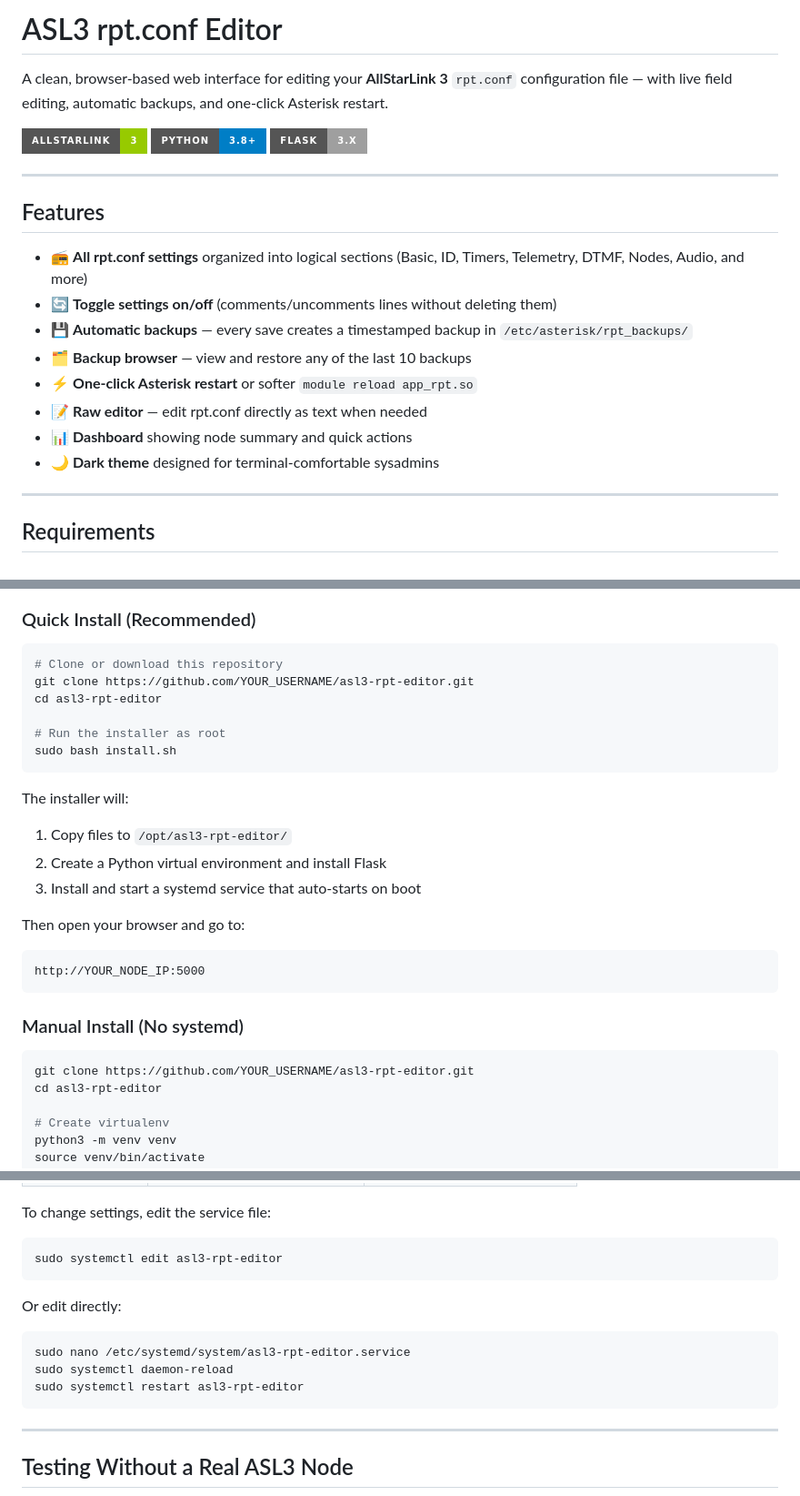
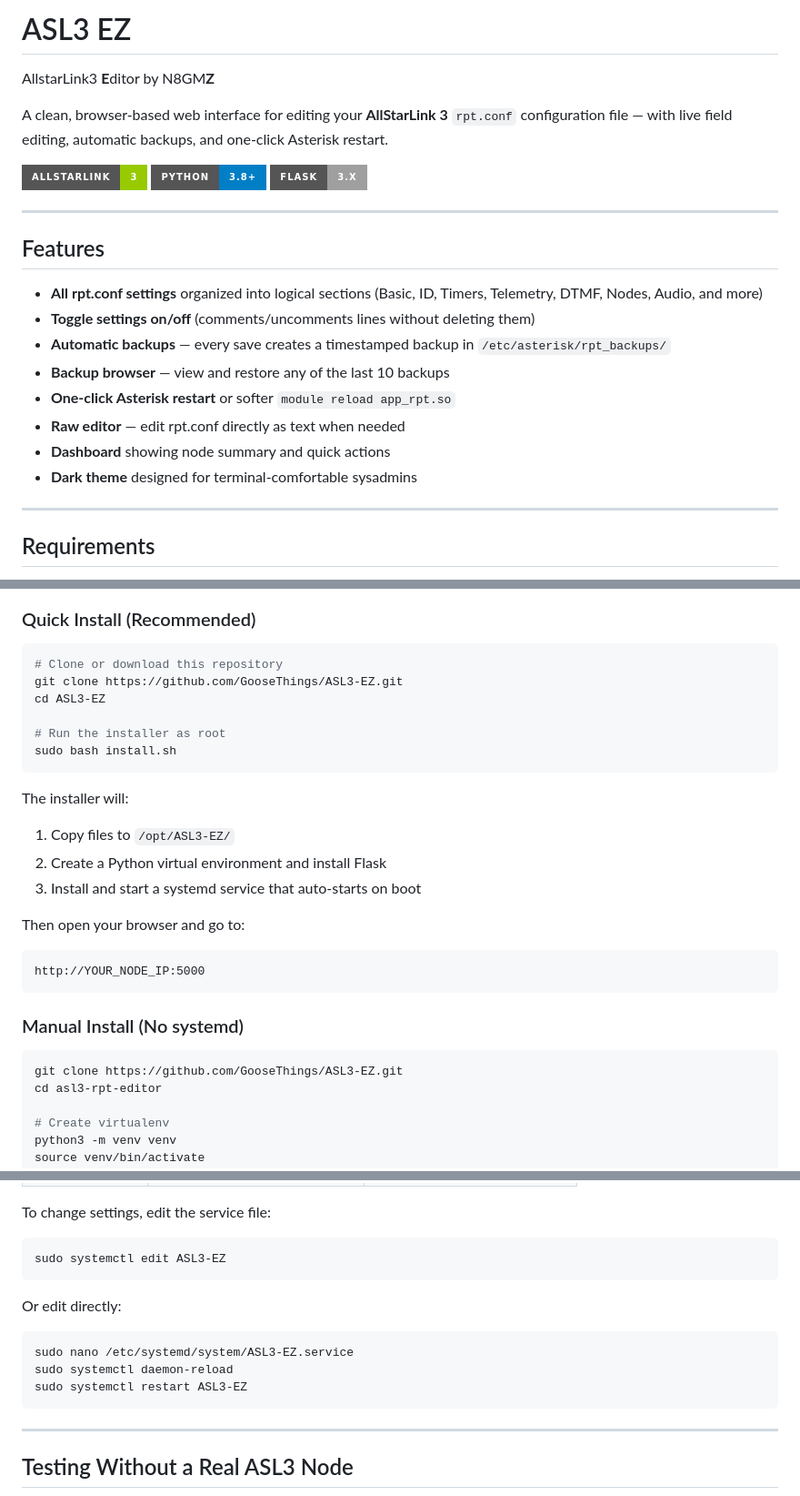
Before and after one commit to GooseThings/ASL3-EZ, a Markdown page: README.md, 3 parts joined by grey strips. Shown at 91% size. Drawn GitHub-style; badges without logos.

````diff
--- a/README.md
+++ b/README.md
@@ -1,4 +1,5 @@
-# ASL3 rpt.conf Editor
+# ASL3 EZ
+AllstarLink3 **E**ditor by N8GM**Z**
 
 A clean, browser-based web interface for editing your **AllStarLink 3** `rpt.conf` configuration file — with live field editing, automatic backups, and one-click Asterisk restart.
 
@@ -10,14 +11,14 @@ A clean, browser-based web interface for editing your **AllStarLink 3** `rpt.con
 
 ## Features
 
-- 📻 **All rpt.conf settings** organized into logical sections (Basic, ID, Timers, Telemetry, DTMF, Nodes, Audio, and more)
-- 🔄 **Toggle settings on/off** (comments/uncomments lines without deleting them)
-- 💾 **Automatic backups** — every save creates a timestamped backup in `/etc/asterisk/rpt_backups/`
-- 🗂 **Backup browser** — view and restore any of the last 10 backups
-- ⚡ **One-click Asterisk restart** or softer `module reload app_rpt.so`
-- 📝 **Raw editor** — edit rpt.conf directly as text when needed
-- 📊 **Dashboard** showing node summary and quick actions
-- 🌙 **Dark theme** designed for terminal-comfortable sysadmins
+- **All rpt.conf settings** organized into logical sections (Basic, ID, Timers, Telemetry, DTMF, Nodes, Audio, and more)
+- **Toggle settings on/off** (comments/uncomments lines without deleting them)
+- **Automatic backups** — every save creates a timestamped backup in `/etc/asterisk/rpt_backups/`
+- **Backup browser** — view and restore any of the last 10 backups
+- **One-click Asterisk restart** or softer `module reload app_rpt.so`
+- **Raw editor** — edit rpt.conf directly as text when needed
+- **Dashboard** showing node summary and quick actions
+- **Dark theme** designed for terminal-comfortable sysadmins
 
 ---
 
@@ -36,15 +37,15 @@ A clean, browser-based web interface for editing your **AllStarLink 3** `rpt.con
 
 ```bash
 # Clone or download this repository
-git clone https://github.com/YOUR_USERNAME/asl3-rpt-editor.git
-cd asl3-rpt-editor
+git clone https://github.com/GooseThings/ASL3-EZ.git
+cd ASL3-EZ
 
 # Run the installer as root
 sudo bash install.sh
 ```
 
 The installer will:
-1. Copy files to `/opt/asl3-rpt-editor/`
+1. Copy files to `/opt/ASL3-EZ/`
 2. Create a Python virtual environment and install Flask
 3. Install and start a systemd service that auto-starts on boot
 
@@ -56,7 +57,7 @@ http://YOUR_NODE_IP:5000
 ### Manual Install (No systemd)
 
 ```bash
-git clone https://github.com/YOUR_USERNAME/asl3-rpt-editor.git
+git clone https://github.com/GooseThings/ASL3-EZ.git
 cd asl3-rpt-editor
 
 # Create virtualenv
@@ -135,14 +136,14 @@ Environment variables can be set in the systemd service file (`/etc/systemd/syst
 To change settings, edit the service file:
 
 ```bash
-sudo systemctl edit asl3-rpt-editor
+sudo systemctl edit ASL3-EZ
 ```
 
 Or edit directly:
 ```bash
-sudo nano /etc/systemd/system/asl3-rpt-editor.service
+sudo nano /etc/systemd/system/ASL3-EZ.service
 sudo systemctl daemon-reload
-sudo systemctl restart asl3-rpt-editor
+sudo systemctl restart ASL3-EZ
 ```
 
 ---
````
Also changed, not shown: other parts of README.md (+5 -5 lines).
